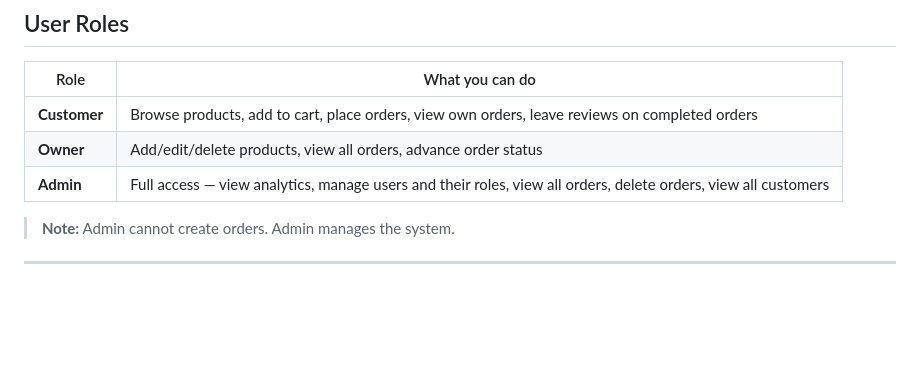
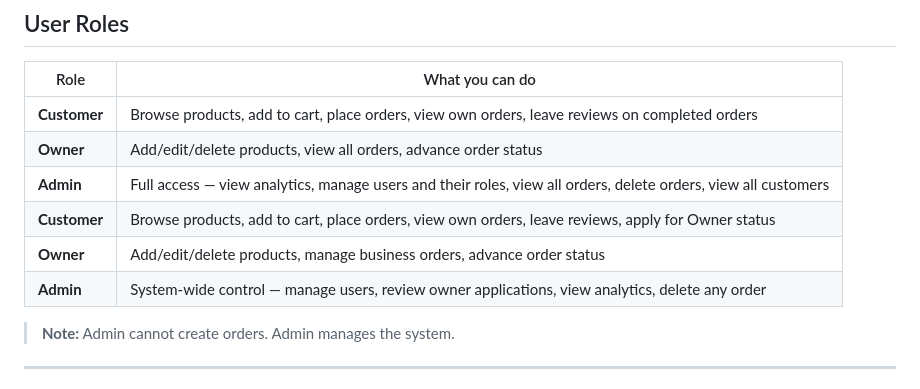
Before and after one commit to Andrae-Traz04/Ordering_System, a Markdown page: README.md, the part around one of its changes. Drawn GitHub-style; blank space fills up the shorter version.

```diff
--- a/README.md
+++ b/README.md
@@ -202,6 +223,9 @@ Use a Google App Password, not your normal Gmail password.
 | **Customer** | Browse products, add to cart, place orders, view own orders, leave reviews on completed orders |
 | **Owner** | Add/edit/delete products, view all orders, advance order status |
 | **Admin** | Full access — view analytics, manage users and their roles, view all orders, delete orders, view all customers |
+| **Customer** | Browse products, add to cart, place orders, view own orders, leave reviews, apply for Owner status |
+| **Owner** | Add/edit/delete products, manage business orders, advance order status |
+| **Admin** | System-wide control — manage users, review owner applications, view analytics, delete any order |
 
 > **Note:** Admin cannot create orders. Admin manages the system.
 
```
Also changed, not shown: other parts of README.md (+21 -0 lines), TODO.md (added, +7 -0 lines).
